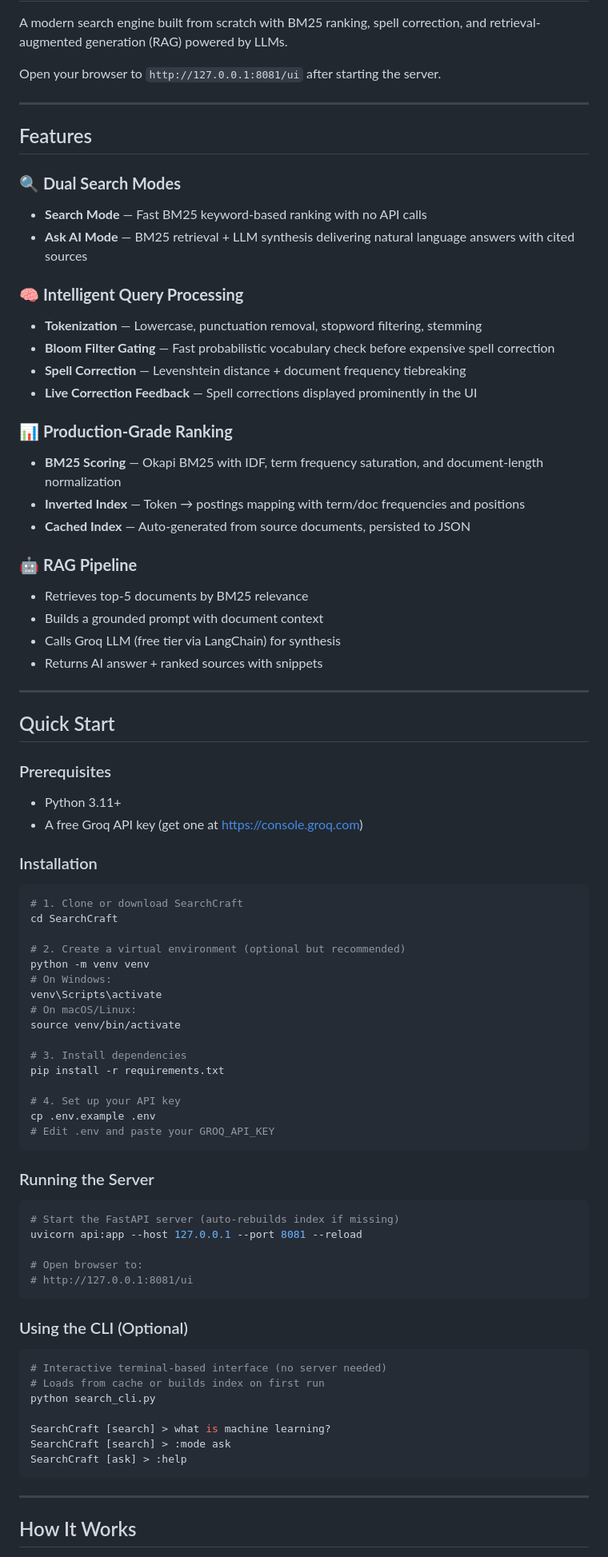
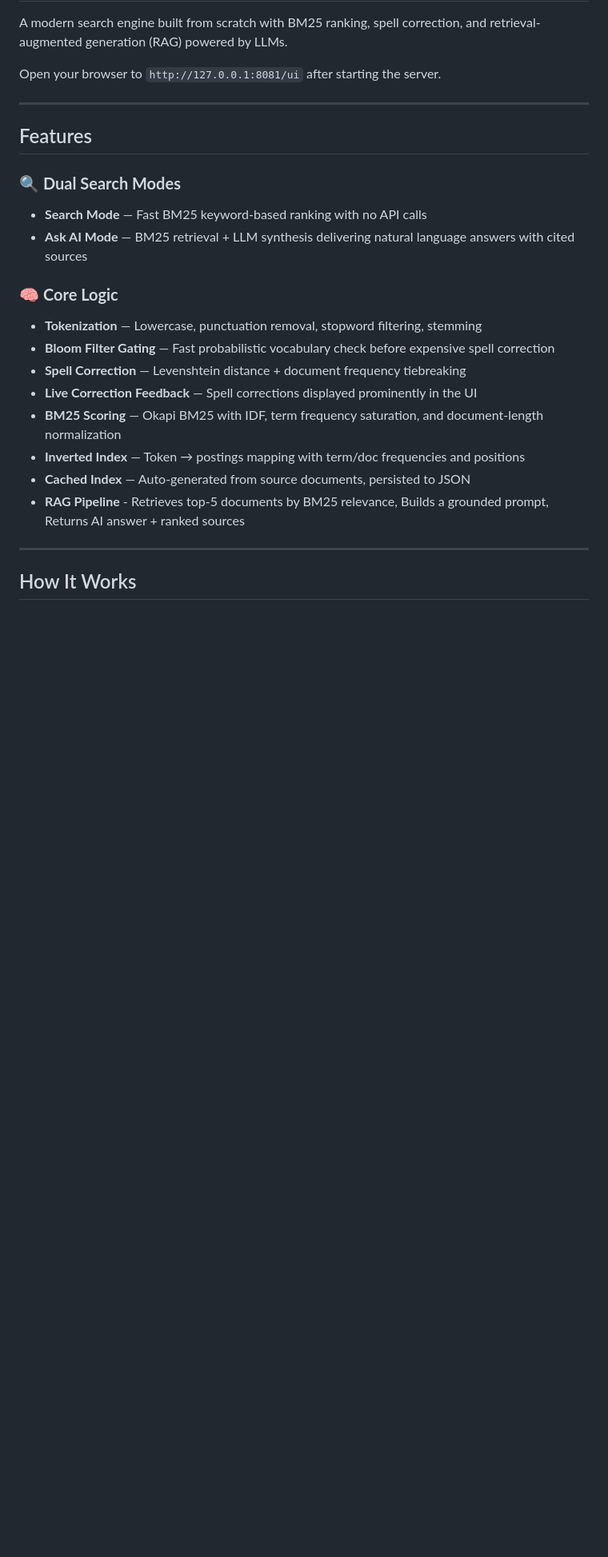
Before and after one commit to ManrajSaini/SearchCraft, a Markdown page: README.md, the part around one of its changes. Shown at 80% size. GitHub-like rendering; blank space fills up the shorter version.

````diff
--- a/README.md
+++ b/README.md
@@ -13,77 +13,16 @@ Open your browser to `http://127.0.0.1:8081/ui` after starting the server.
 - **Search Mode** — Fast BM25 keyword-based ranking with no API calls
 - **Ask AI Mode** — BM25 retrieval + LLM synthesis delivering natural language answers with cited sources
 
-### 🧠 **Intelligent Query Processing**
+### 🧠 **Core Logic**
 
 - **Tokenization** — Lowercase, punctuation removal, stopword filtering, stemming
 - **Bloom Filter Gating** — Fast probabilistic vocabulary check before expensive spell correction
 - **Spell Correction** — Levenshtein distance + document frequency tiebreaking
 - **Live Correction Feedback** — Spell corrections displayed prominently in the UI
-
-### 📊 **Production-Grade Ranking**
-
 - **BM25 Scoring** — Okapi BM25 with IDF, term frequency saturation, and document-length normalization
 - **Inverted Index** — Token → postings mapping with term/doc frequencies and positions
 - **Cached Index** — Auto-generated from source documents, persisted to JSON
-
-### 🤖 **RAG Pipeline**
-
-- Retrieves top-5 documents by BM25 relevance
-- Builds a grounded prompt with document context
-- Calls Groq LLM (free tier via LangChain) for synthesis
-- Returns AI answer + ranked sources with snippets
-
----
-
-## Quick Start
-
-### Prerequisites
-
-- Python 3.11+
-- A free Groq API key (get one at https://console.groq.com)
-
-### Installation
-
-```bash
-# 1. Clone or download SearchCraft
-cd SearchCraft
-
-# 2. Create a virtual environment (optional but recommended)
-python -m venv venv
-# On Windows:
-venv\Scripts\activate
-# On macOS/Linux:
-source venv/bin/activate
-
-# 3. Install dependencies
-pip install -r requirements.txt
-
-# 4. Set up your API key
-cp .env.example .env
-# Edit .env and paste your GROQ_API_KEY
-```
-
-### Running the Server
-
-```bash
-# Start the FastAPI server (auto-rebuilds index if missing)
-uvicorn api:app --host 127.0.0.1 --port 8081 --reload
-
-# Open browser to:
-# http://127.0.0.1:8081/ui
-```
-
-### Using the CLI (Optional)
-
-```bash
-# Interactive terminal-based interface (no server needed)
-# Loads from cache or builds index on first run
-python search_cli.py
-
-SearchCraft [search] > what is machine learning?
-SearchCraft [search] > :mode ask
-SearchCraft [ask] > :help
-```
+- **RAG Pipeline** - Retrieves top-5 documents by BM25 relevance, Builds a grounded prompt, Returns AI answer + ranked sources
 
 ---
 
````
Also changed, not shown: other parts of README.md (+53 -85 lines).
